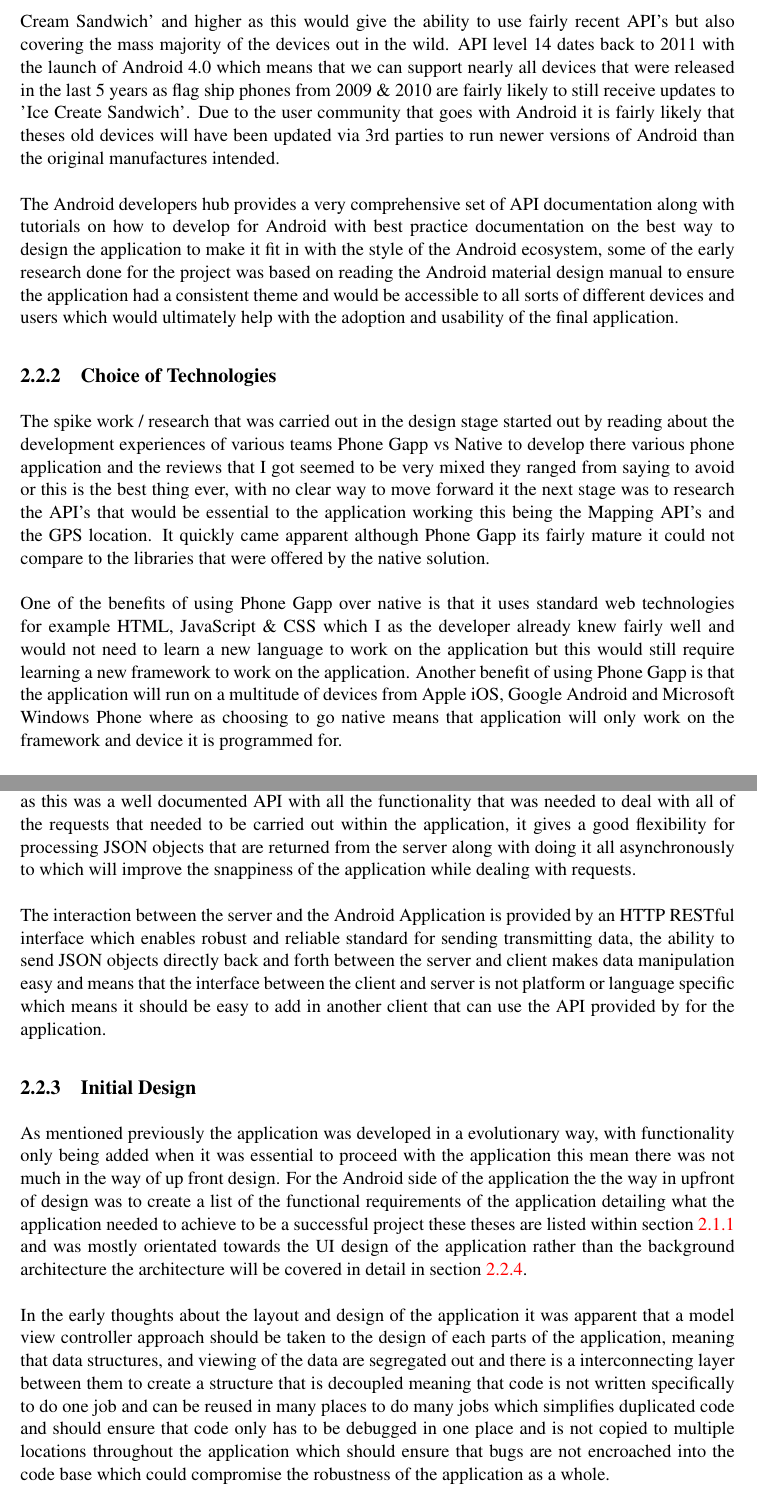
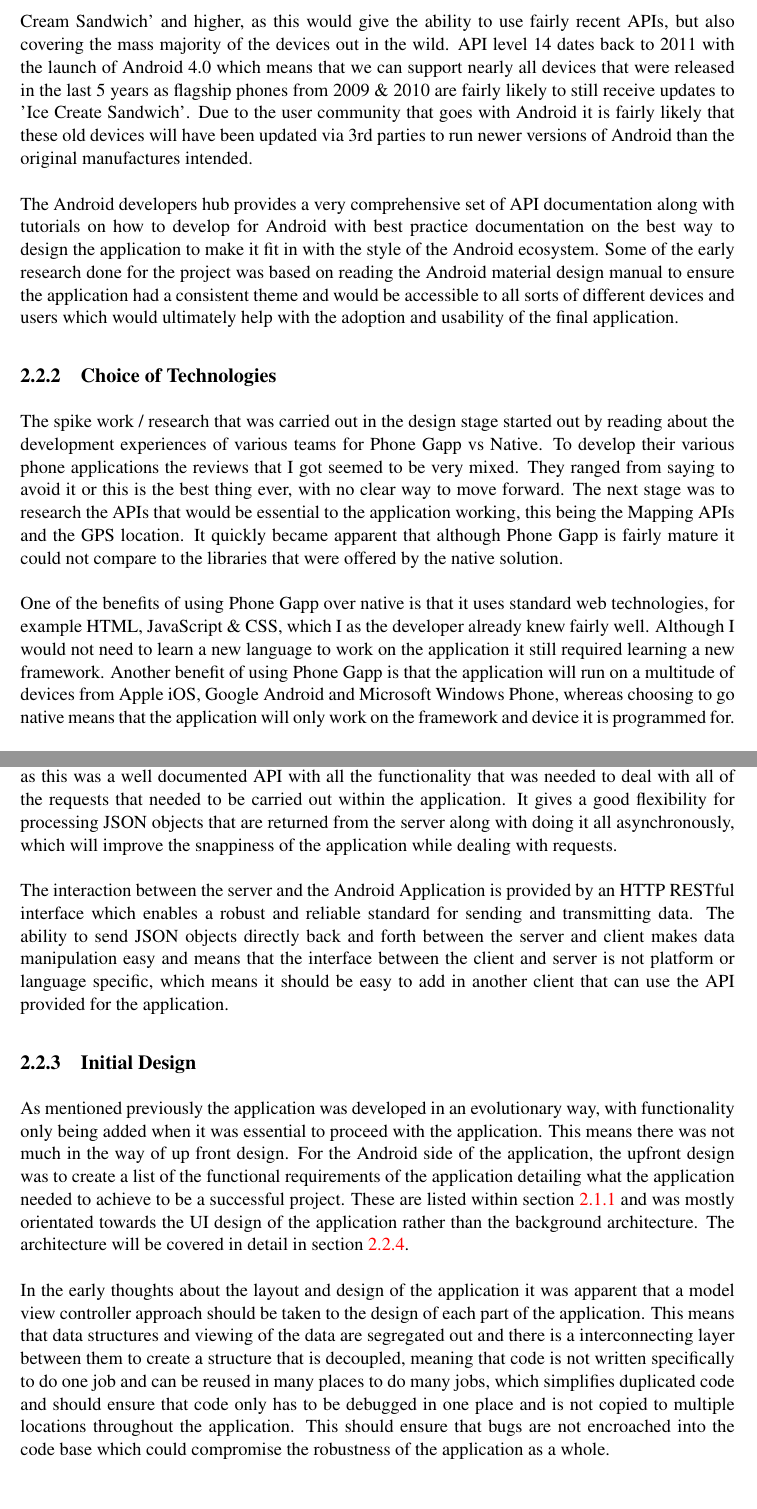
Before and after one commit to XeTK/CS39440-Dissertation-Misc, a LaTeX thesis (final report/dissertation.tex, which reads final report/Chapter2/chapter2.tex): two parts of pages 21 and 22 of 72, joined at a grey line, cut so that both start at the same text. Compiled offline with pdfLaTeX.

Commit message:
alison spell check

```diff
--- a/final report/Chapter2/chapter2.tex
+++ b/final report/Chapter2/chapter2.tex
@@ -187,12 +185,12 @@ Android has is a very diverse selection of devices it will run on, as Google doe
 \\
-For this project it was decided to target the application at API level 14 which is known as 'Ice Cream Sandwich' and higher as this would give the ability to use fairly recent API's but also covering the mass majority of the devices out in the wild. API level 14 dates back to 2011 with the launch of Android 4.0 which means that we can support nearly all devices that were released in the last 5 years as flag ship phones from 2009 \& 2010 are fairly likely to still receive updates to 'Ice Create Sandwich'. Due to the user community that goes with Android it is fairly likely that theses old devices will have been updated via 3rd parties to run newer versions of Android than the original manufactures intended.\\
+For this project it was decided to target the application at API level 14 which is known as 'Ice Cream Sandwich' and higher, as this would give the ability to use fairly recent APIs, but also covering the mass majority of the devices out in the wild. API level 14 dates back to 2011 with the launch of Android 4.0 which means that we can support nearly all devices that were released in the last 5 years as flagship phones from 2009 \& 2010 are fairly likely to still receive updates to 'Ice Create Sandwich'. Due to the user community that goes with Android it is fairly likely that these old devices will have been updated via 3rd parties to run newer versions of Android than the original manufactures intended.\\
 \\
-The Android developers hub provides a very comprehensive set of API documentation along with tutorials on how to develop for Android with best practice documentation on the best way to design the application to make it fit in with the style of the Android ecosystem, some of the early research done for the project was based on reading the Android material design manual to ensure the application had a consistent theme and would be accessible to all sorts of different devices and users which would ultimately help with the adoption and usability of the final application.
+The Android developers hub provides a very comprehensive set of API documentation along with tutorials on how to develop for Android with best practice documentation on the best way to design the application to make it fit in with the style of the Android ecosystem. Some of the early research done for the project was based on reading the Android material design manual to ensure the application had a consistent theme and would be accessible to all sorts of different devices and users which would ultimately help with the adoption and usability of the final application.
 
 \subsection{Choice of Technologies}
 \label{sec:android_choice_of_tech}
 
-The spike work / research that was carried out in the design stage started out by reading about the development experiences of various teams Phone Gapp vs Native to develop there various phone application and the reviews that I got seemed to be very mixed they ranged from saying to avoid or this is the best thing ever, with no clear way to move forward it the next stage was to research the API's that would be essential to the application working this being the Mapping API's and the GPS location. It quickly came apparent although Phone Gapp its fairly mature it could not compare to the libraries that were offered by the native solution.\\
+The spike work / research that was carried out in the design stage started out by reading about the development experiences of various teams for Phone Gapp vs Native. To develop their various phone applications the reviews that I got seemed to be very mixed. They ranged from saying to avoid it or this is the best thing ever, with no clear way to move forward. The next stage was to research the APIs that would be essential to the application working, this being the Mapping APIs and the GPS location. It quickly became apparent that although Phone Gapp is fairly mature it could not compare to the libraries that were offered by the native solution.\\
 \\
-One of the benefits of using Phone Gapp over native is that it uses standard web technologies for example HTML, JavaScript \& CSS which I as the developer already knew fairly well and would not need to learn a new language to work on the application but this would still require learning a new framework to work on the application. Another benefit of using Phone Gapp is that the application will run on a multitude of devices from Apple iOS, Google Android and Microsoft Windows Phone where as choosing to go native means that application will only work on the framework and device it is programmed for.\\
+One of the benefits of using Phone Gapp over native is that it uses standard web technologies, for example HTML, JavaScript \& CSS, which I as the developer already knew fairly well. Although I would not need to learn a new language to work on the application it still required learning a new framework. Another benefit of using Phone Gapp is that the application will run on a multitude of devices from Apple iOS, Google Android and Microsoft Windows Phone, whereas choosing to go native means that the application will only work on the framework and device it is programmed for.\\
 \\
@@ -204,11 +202,11 @@ For the choice in Mapping API's there was only two solutions using official Goog
 \\
-For dealing with rest requests it was decided to use Asynchronous HTTP Client for Android \cite{nknj:AndroidAsynchronousHttpClientloopjandthePersistentCookieStore:2013:online} as this was a well documented API with all the functionality that was needed to deal with all of the requests that needed to be carried out within the application, it gives a good flexibility for processing JSON objects that are returned from the server along with doing it all asynchronously to which will improve the snappiness of the application while dealing with requests.\\
+For dealing with rest requests it was decided to use Asynchronous HTTP Client for Android \cite{nknj:AndroidAsynchronousHttpClientloopjandthePersistentCookieStore:2013:online} as this was a well documented API with all the functionality that was needed to deal with all of the requests that needed to be carried out within the application. It gives a good flexibility for processing JSON objects that are returned from the server along with doing it all asynchronously, which will improve the snappiness of the application while dealing with requests.\\
 \\
-The interaction between the server and the Android Application is provided by an HTTP RESTful interface which enables robust and reliable standard for sending transmitting data, the ability to send JSON objects directly back and forth between the server and client makes data manipulation easy and means that the interface between the client and server is not platform or language specific which means it should be easy to add in another client that can use the API provided by for the application.
+The interaction between the server and the Android Application is provided by an HTTP RESTful interface which enables a robust and reliable standard for sending and transmitting data. The ability to send JSON objects directly back and forth between the server and client makes data manipulation easy and means that the interface between the client and server is not platform or language specific, which means it should be easy to add in another client that can use the API provided for the application.
 
 \subsection{Initial Design}
 
-As mentioned previously the application was developed in a evolutionary way, with functionality only being added when it was essential to proceed with the application this mean there was not much in the way of up front design. For the Android side of the application the the way in upfront of design was to create a list of the functional requirements of the application detailing what the application needed to achieve to be a successful project these theses are listed within section \ref{sec:global_initial_design} and was mostly orientated towards the UI design of the application rather than the background architecture the architecture will be covered in detail in section \ref{sec:android_application_structure}.\\
+As mentioned previously the application was developed in an evolutionary way, with functionality only being added when it was essential to proceed with the application. This means there was not much in the way of up front design. For the Android side of the application, the upfront design was to create a list of the functional requirements of the application detailing what the application needed to achieve to be a successful project. These are listed within section \ref{sec:global_initial_design} and was mostly orientated towards the UI design of the application rather than the background architecture. The architecture will be covered in detail in section \ref{sec:android_application_structure}.\\
 \\
-In the early thoughts about the layout and design of the application it was apparent that a model view controller approach should be taken to the design of each parts of the application, meaning that data structures, and viewing of the data are segregated out and there is a interconnecting layer between them to create a structure that is decoupled meaning that code is not written specifically to do one job and can be reused in many places to do many jobs which simplifies duplicated code and should ensure that code only has to be debugged in one place and is not copied to multiple locations throughout the application which should ensure that bugs are not encroached into the code base which could compromise the robustness of the application as a whole.\\
+In the early thoughts about the layout and design of the application it was apparent that a model view controller approach should be taken to the design of each part of the application. This means that data structures and viewing of the data are segregated out and there is a interconnecting layer between them to create a structure that is decoupled, meaning that code is not written specifically to do one job and can be reused in many places to do many jobs, which simplifies duplicated code and should ensure that code only has to be debugged in one place and is not copied to multiple locations throughout the application. This should ensure that bugs are not encroached into the code base which could compromise the robustness of the application as a whole.\\
 \\
@@ -216,6 +214,8 @@ Most of the initial design for the application was to investigate the frameworks
 
 \subsection{Application Structure}
 \label{sec:android_application_structure}
+
+%Alison got to here.
 
 The structure of the application is based around it activities which is Android's name for screens, each activity has its own job to fill a place within the functional requirements of the application theses requirements can be found in section \ref{sec:functionality}. Usually it is a activity for each of the function so for example creating a new tag would have its own activity with its own supporting classes. An example of how the code is structured for each of the activities can be seen in figure \ref{fig:activity_interation_image}, data flows two and from the screens back and forth to the rest client part of the application that deals with interaction with the server either retrieving or sending data back to enable the functionality within the application.\\
 
```
Also changed, not shown: final report/Chapter2/chapter2.tex (20 more changed lines).
